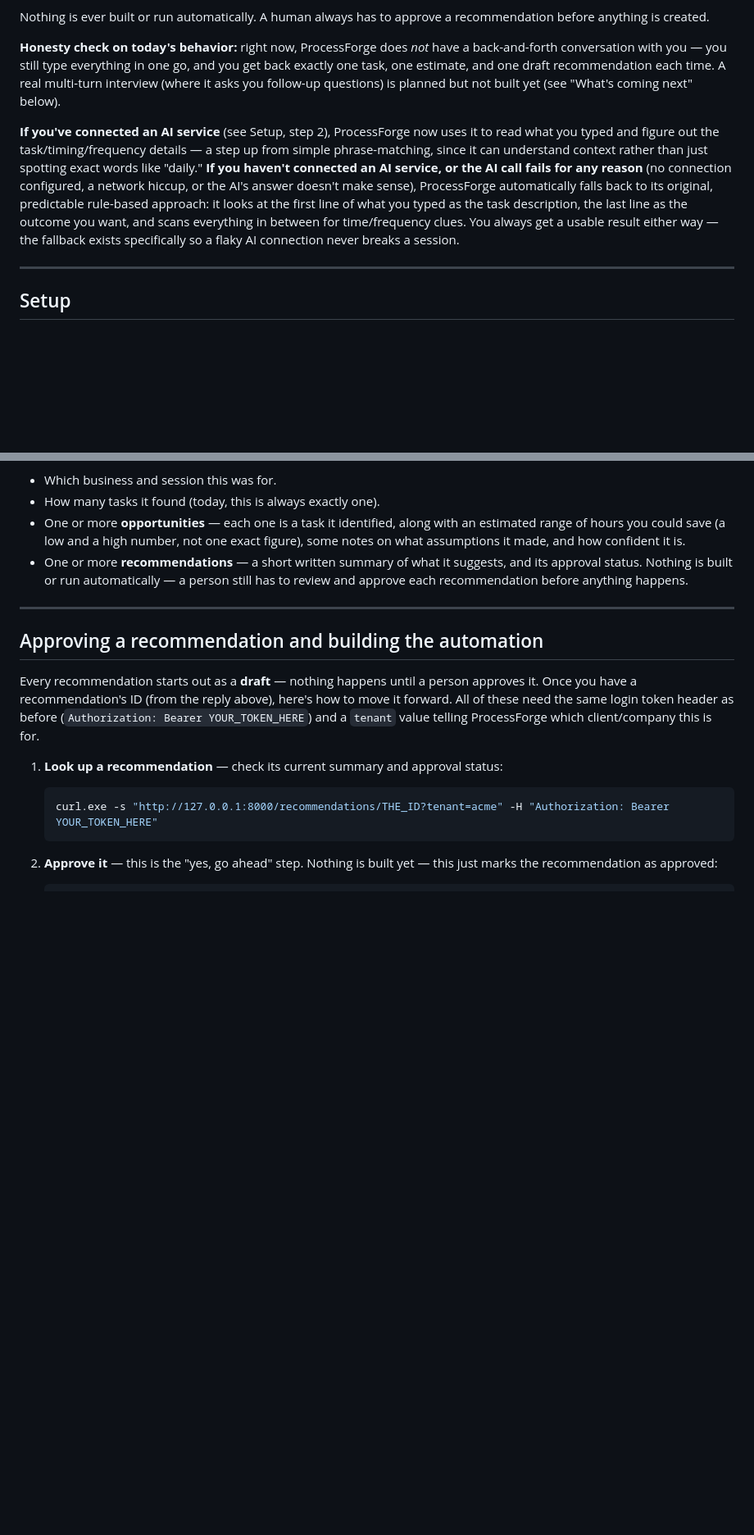
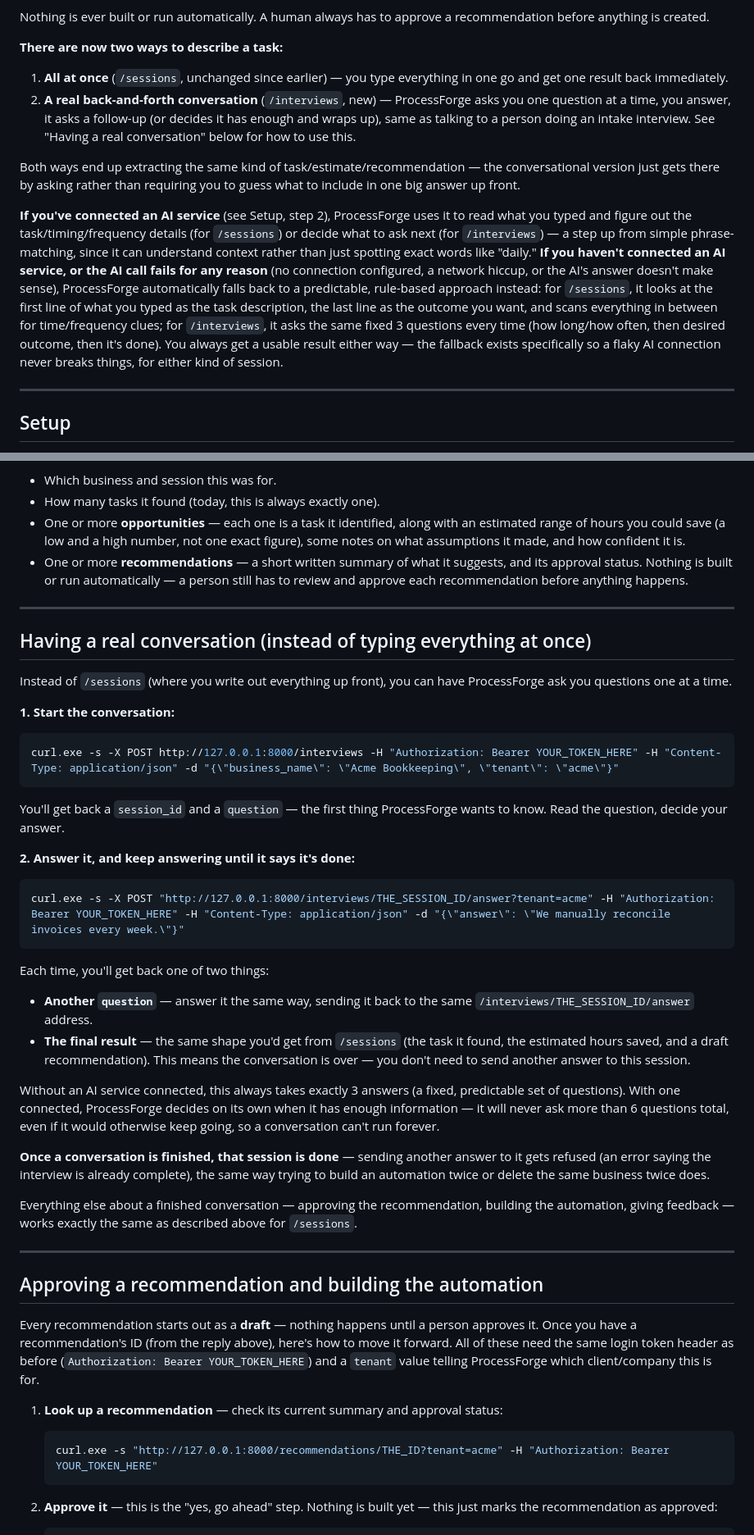
Before and after one commit to soakal/ProcessForge, a Markdown page: USER_MANUAL.md, 2 parts joined by grey strips. Shown at 82% size. Drawn GitHub-style; blank space fills up the shorter version.

Commit message:
docs: reflect the real multi-turn interview (POST /interviews) in Status and USER_MANUAL.md

````diff
--- a/USER_MANUAL.md
+++ b/USER_MANUAL.md
@@ -25,23 +25,32 @@ You tell it about a task you do (by typing some text describing it), and it:
 Nothing is ever built or run automatically. A human always has to approve a
 recommendation before anything is created.
 
-**Honesty check on today's behavior:** right now, ProcessForge does *not* have a
-back-and-forth conversation with you — you still type everything in one go, and you
-get back exactly one task, one estimate, and one draft recommendation each time. A
-real multi-turn interview (where it asks you follow-up questions) is planned but not
-built yet (see "What's coming next" below).
+**There are now two ways to describe a task:**
 
-**If you've connected an AI service** (see Setup, step 2), ProcessForge now uses it
-to read what you typed and figure out the task/timing/frequency details — a step up
-from simple phrase-matching, since it can understand context rather than just
-spotting exact words like "daily." **If you haven't connected an AI service, or the
-AI call fails for any reason** (no connection configured, a network hiccup, or the
-AI's answer doesn't make sense), ProcessForge automatically falls back to its
-original, predictable rule-based approach: it looks at the first line of what you
+1. **All at once** (`/sessions`, unchanged since earlier) — you type everything in
+   one go and get one result back immediately.
+2. **A real back-and-forth conversation** (`/interviews`, new) — ProcessForge asks
+   you one question at a time, you answer, it asks a follow-up (or decides it has
+   enough and wraps up), same as talking to a person doing an intake interview. See
+   "Having a real conversation" below for how to use this.
+
+Both ways end up extracting the same kind of task/estimate/recommendation — the
+conversational version just gets there by asking rather than requiring you to guess
+what to include in one big answer up front.
+
+**If you've connected an AI service** (see Setup, step 2), ProcessForge uses it to
+read what you typed and figure out the task/timing/frequency details (for
+`/sessions`) or decide what to ask next (for `/interviews`) — a step up from simple
+phrase-matching, since it can understand context rather than just spotting exact
+words like "daily." **If you haven't connected an AI service, or the AI call fails
+for any reason** (no connection configured, a network hiccup, or the AI's answer
+doesn't make sense), ProcessForge automatically falls back to a predictable,
+rule-based approach instead: for `/sessions`, it looks at the first line of what you
 typed as the task description, the last line as the outcome you want, and scans
-everything in between for time/frequency clues. You always get a usable result
-either way — the fallback exists specifically so a flaky AI connection never breaks
-a session.
+everything in between for time/frequency clues; for `/interviews`, it asks the same
+fixed 3 questions every time (how long/how often, then desired outcome, then it's
+done). You always get a usable result either way — the fallback exists specifically
+so a flaky AI connection never breaks things, for either kind of session.
 
 ---
 
@@ -234,6 +243,48 @@ ProcessForge replies with:
 
 ---
 
+## Having a real conversation (instead of typing everything at once)
+
+Instead of `/sessions` (where you write out everything up front), you can have
+ProcessForge ask you questions one at a time.
+
+**1. Start the conversation:**
+
+```powershell
+curl.exe -s -X POST http://127.0.0.1:8000/interviews -H "Authorization: Bearer YOUR_TOKEN_HERE" -H "Content-Type: application/json" -d "{\"business_name\": \"Acme Bookkeeping\", \"tenant\": \"acme\"}"
+```
+
+You'll get back a `session_id` and a `question` — the first thing ProcessForge wants
+to know. Read the question, decide your answer.
+
+**2. Answer it, and keep answering until it says it's done:**
+
+```powershell
+curl.exe -s -X POST "http://127.0.0.1:8000/interviews/THE_SESSION_ID/answer?tenant=acme" -H "Authorization: Bearer YOUR_TOKEN_HERE" -H "Content-Type: application/json" -d "{\"answer\": \"We manually reconcile invoices every week.\"}"
+```
+
+Each time, you'll get back one of two things:
+- **Another `question`** — answer it the same way, sending it back to the same
+  `/interviews/THE_SESSION_ID/answer` address.
+- **The final result** — the same shape you'd get from `/sessions` (the task it
+  found, the estimated hours saved, and a draft recommendation). This means the
+  conversation is over — you don't need to send another answer to this session.
+
+Without an AI service connected, this always takes exactly 3 answers (a fixed,
+predictable set of questions). With one connected, ProcessForge decides on its own
+when it has enough information — it will never ask more than 6 questions total,
+even if it would otherwise keep going, so a conversation can't run forever.
+
+**Once a conversation is finished, that session is done** — sending another answer
+to it gets refused (an error saying the interview is already complete), the same
+way trying to build an automation twice or delete the same business twice does.
+
+Everything else about a finished conversation — approving the recommendation,
+building the automation, giving feedback — works exactly the same as described
+above for `/sessions`.
+
+---
+
 ## Approving a recommendation and building the automation
 
 Every recommendation starts out as a **draft** — nothing happens until a person
````
Also changed, not shown: other parts of USER_MANUAL.md (+1 -5 lines), CLAUDE.md (+30 -11 lines).
